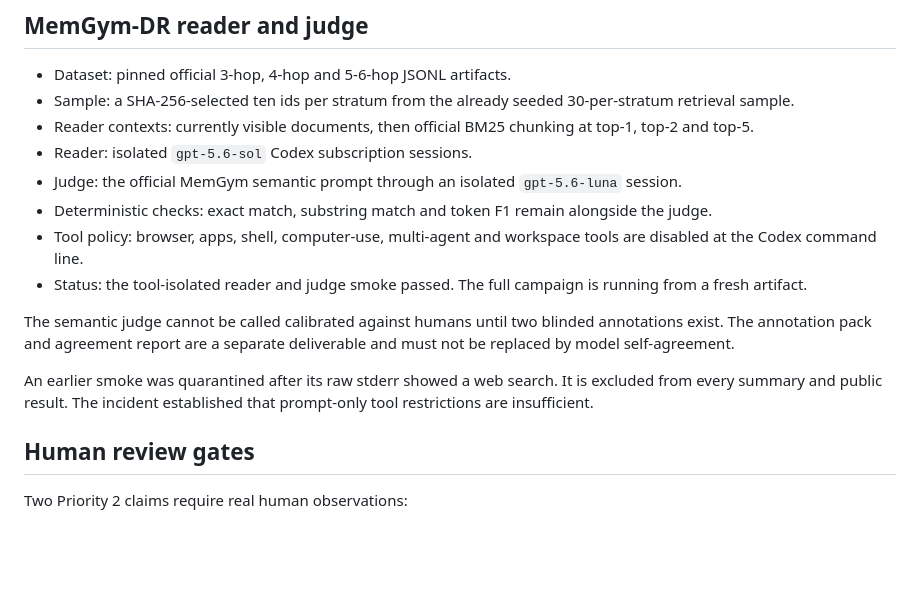
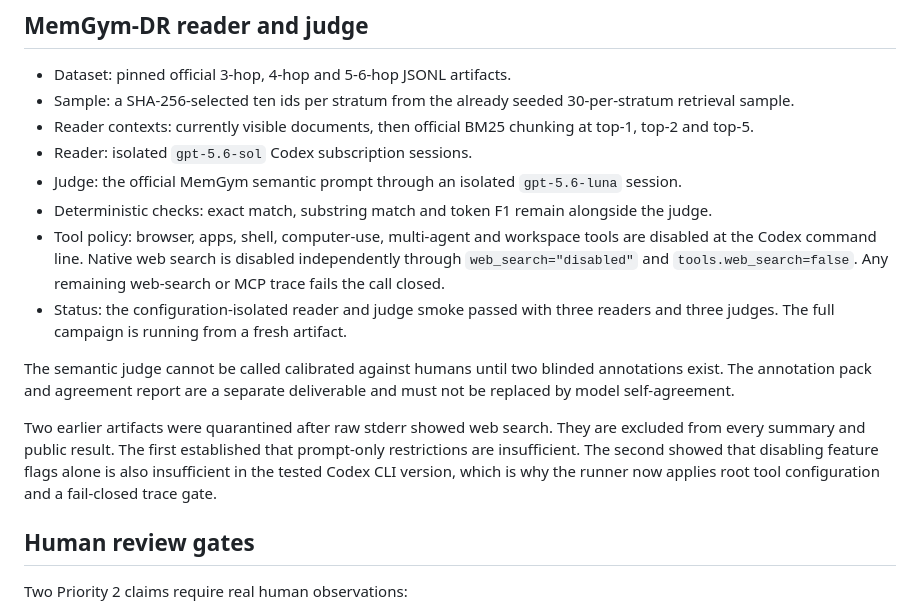
Before and after one commit to thomasfevre/agent-memory-bench, a Markdown page: docs/priority-2-protocols.md, the part around the change. Drawn GitHub-style; blank space fills up the shorter version.

Commit message:
docs: record fail-closed model isolation

```diff
--- a/docs/priority-2-protocols.md
+++ b/docs/priority-2-protocols.md
@@ -64,17 +64,23 @@ remain specific to this fixed slice.
 - Deterministic checks: exact match, substring match and token F1 remain
   alongside the judge.
 - Tool policy: browser, apps, shell, computer-use, multi-agent and workspace
-  tools are disabled at the Codex command line.
-- Status: the tool-isolated reader and judge smoke passed. The full campaign is
-  running from a fresh artifact.
+  tools are disabled at the Codex command line. Native web search is disabled
+  independently through `web_search="disabled"` and
+  `tools.web_search=false`. Any remaining web-search or MCP trace fails the
+  call closed.
+- Status: the configuration-isolated reader and judge smoke passed with three
+  readers and three judges. The full campaign is running from a fresh artifact.
 
 The semantic judge cannot be called calibrated against humans until two blinded
 annotations exist. The annotation pack and agreement report are a separate
 deliverable and must not be replaced by model self-agreement.
 
-An earlier smoke was quarantined after its raw stderr showed a web search. It
-is excluded from every summary and public result. The incident established that
-prompt-only tool restrictions are insufficient.
+Two earlier artifacts were quarantined after raw stderr showed web search. They
+are excluded from every summary and public result. The first established that
+prompt-only restrictions are insufficient. The second showed that disabling
+feature flags alone is also insufficient in the tested Codex CLI version,
+which is why the runner now applies root tool configuration and a fail-closed
+trace gate.
 
 ## Human review gates
 
```
Also changed, not shown: docs/methodology.md (+6 -3 lines).
